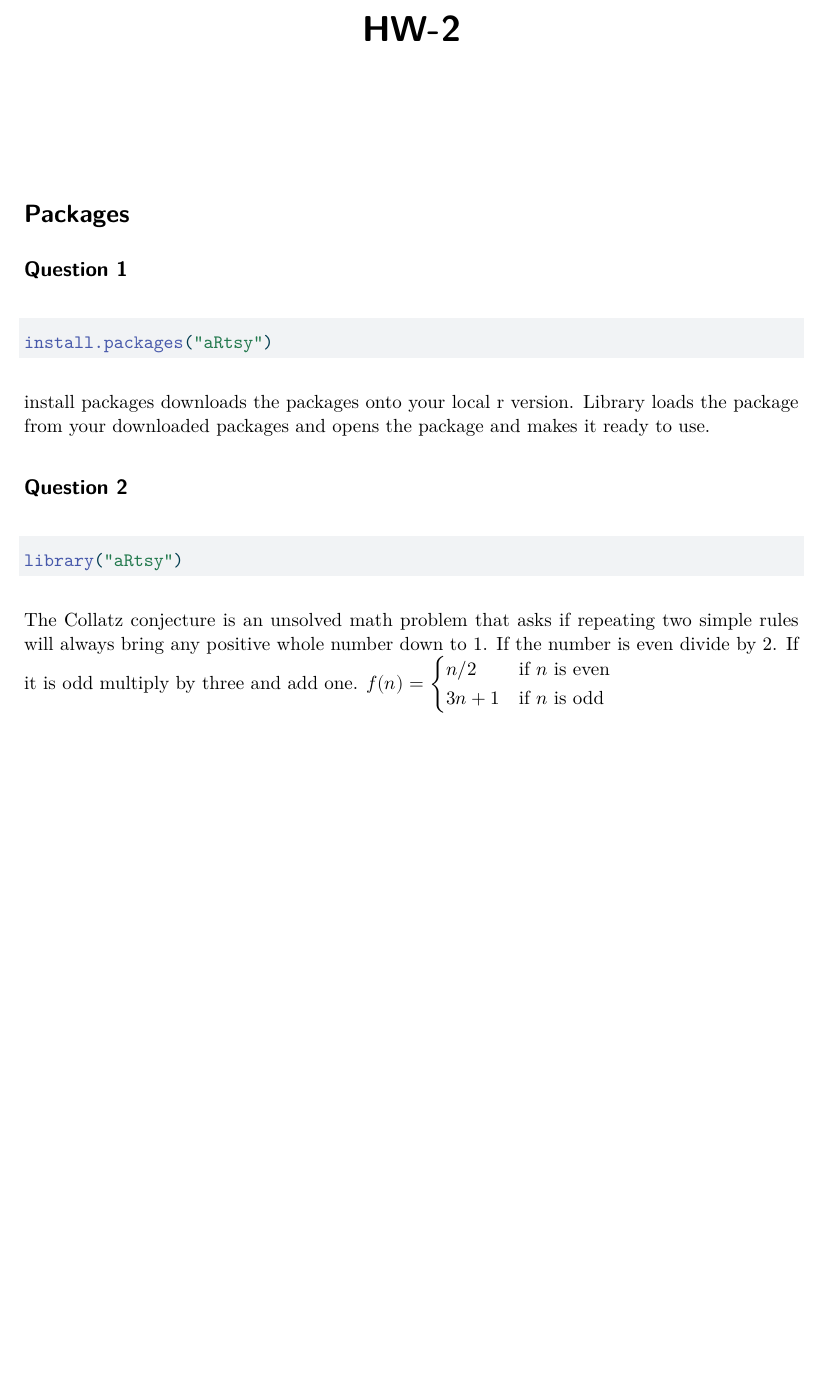
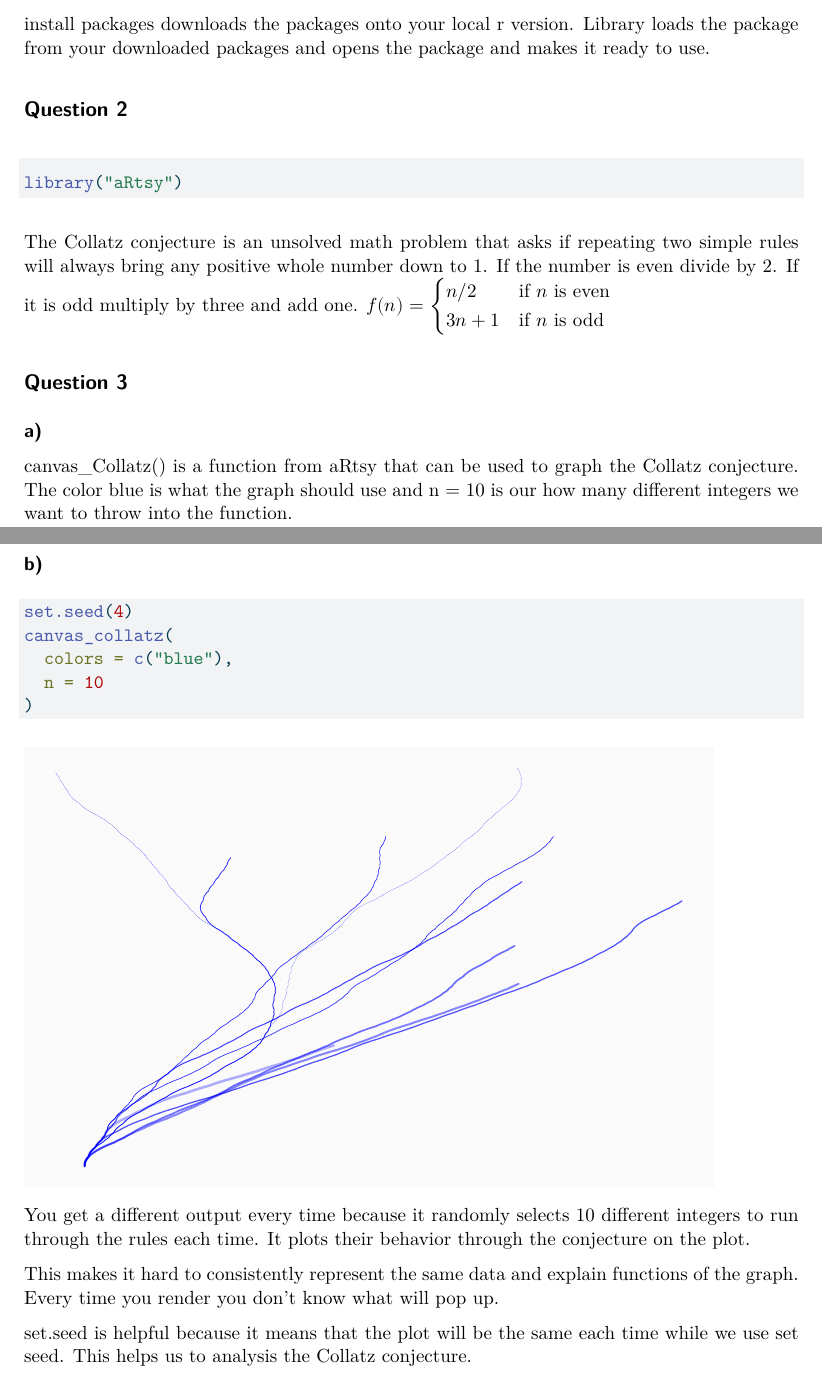
Before and after one commit to GraysonEhm0421/homework-2, a Quarto document (HW-2.qmd): part of the page before the commit and two parts of pages 1 and 2 of 2 after it, the two joined at a grey line, cut at the place of the change, the shorter picture padded with empty space. The pictures show the output file HW-2.pdf that the author committed with the source.

Commit message:
Question #3 completed

````diff
--- a/HW-2.qmd
+++ b/HW-2.qmd
@@ -19,3 +19,22 @@ library("aRtsy")
 ```
 The Collatz conjecture is an unsolved math problem that asks if repeating two simple rules will always bring any positive whole number down to 1. If the number is even divide by 2. If it is odd multiply by three and add one.
 $f(n)=\begin{cases}n/2 & \text{if } n \text{ is even}\\ 3n+1 & \text{if } n \text{ is odd} \end{cases}$
+
+## Question 3
+#### a)
+canvas_Collatz() is a function from aRtsy that can be used to graph the Collatz conjecture. The color blue is what the graph should use and n = 10 is our how many different integers we want to throw into the function.
+
+#### b)
+```{r}
+set.seed(4)
+canvas_collatz(
+  colors = c("blue"),
+  n = 10
+)
+```
+
+You get a different output every time because it randomly selects 10 different integers to run through the rules each time. It plots their behavior through the conjecture on the plot.
+
+This makes it hard to consistently represent the same data and explain functions of the graph. Every time you render you don't know what will pop up.
+
+set.seed is helpful because it means that the plot will be the same each time while we use set seed. This helps us to analysis the Collatz conjecture.
````
Also changed, not shown: HW-2.pdf.
